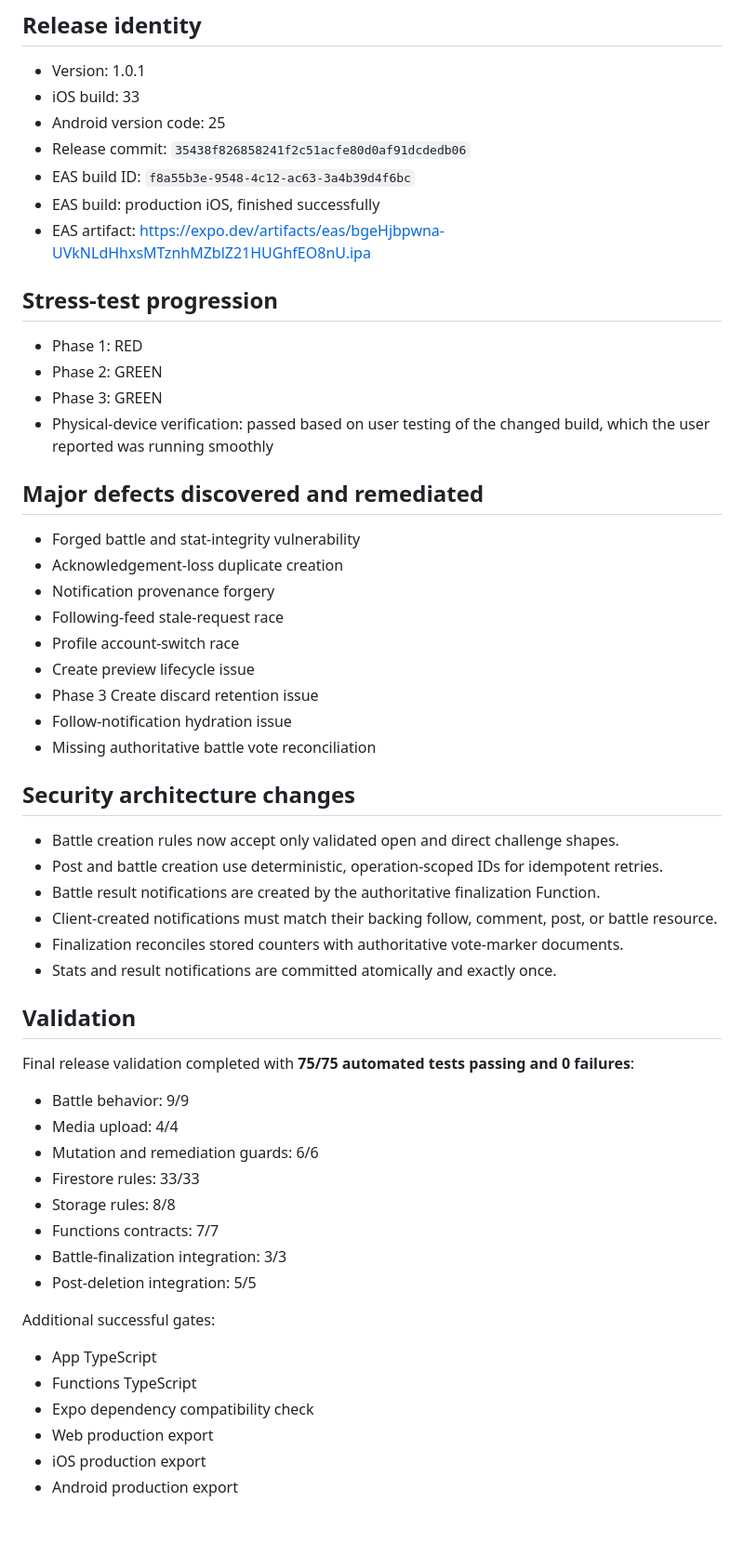
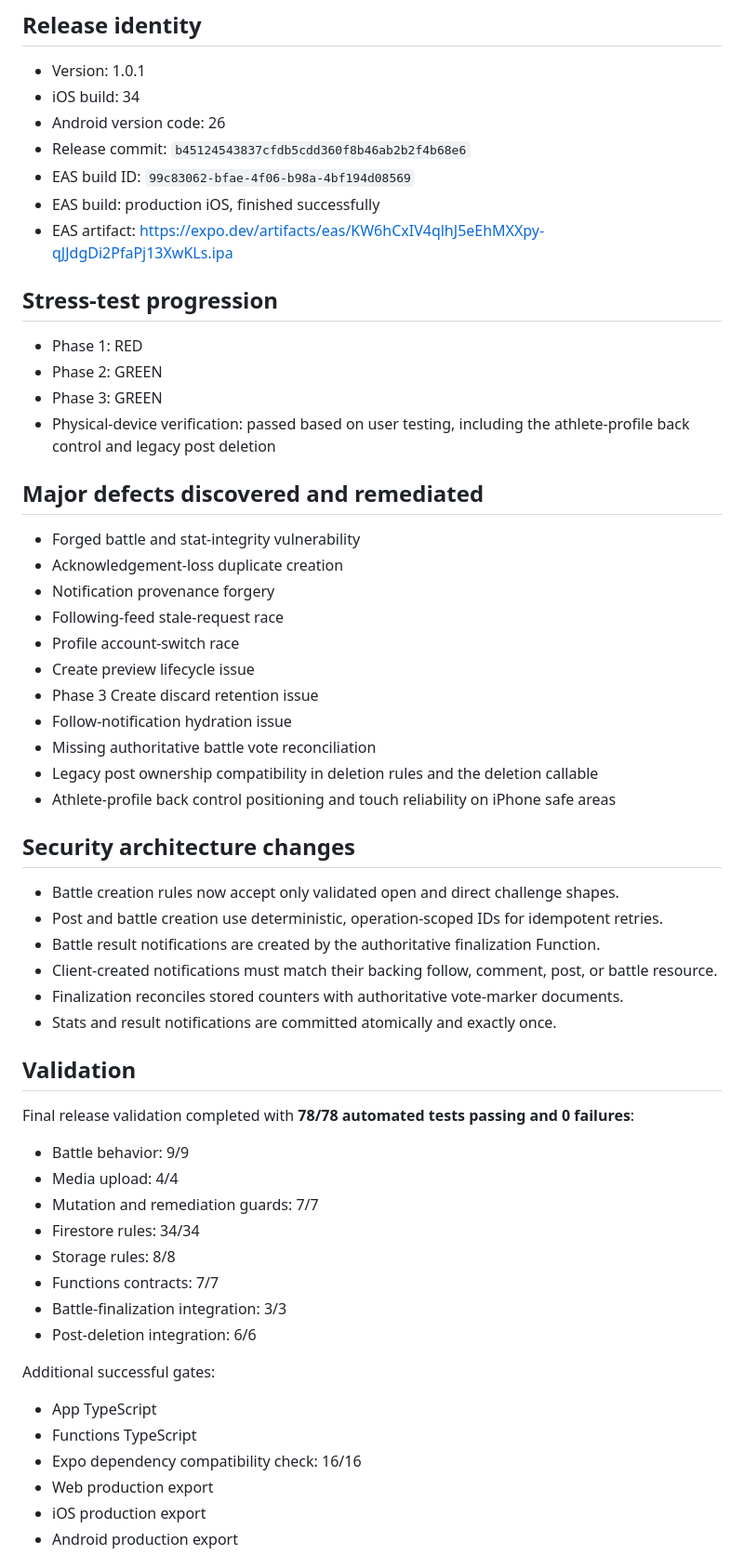
Before and after one commit to bruton89-hub/Momentum-MVP, a Markdown page: docs/MOMENTUM_RELEASE_STRESS_TEST_CHECKPOINT.md, the part around one of its changes. Shown at 93% size. Drawn GitHub-style; blank space fills up the shorter version.

Commit message:
docs: finalize Momentum 1.0.1 build 34 checkpoint

```diff
--- a/docs/MOMENTUM_RELEASE_STRESS_TEST_CHECKPOINT.md
+++ b/docs/MOMENTUM_RELEASE_STRESS_TEST_CHECKPOINT.md
@@ -3,19 +3,19 @@
 ## Release identity
 
 - Version: 1.0.1
-- iOS build: 33
-- Android version code: 25
-- Release commit: `35438f826858241f2c51acfe80d0af91dcdedb06`
-- EAS build ID: `f8a55b3e-9548-4c12-ac63-3a4b39d4f6bc`
+- iOS build: 34
+- Android version code: 26
+- Release commit: `b45124543837cfdb5cdd360f8b46ab2b2f4b68e6`
+- EAS build ID: `99c83062-bfae-4f06-b98a-4bf194d08569`
 - EAS build: production iOS, finished successfully
-- EAS artifact: https://expo.dev/artifacts/eas/bgeHjbpwna-UVkNLdHhxsMTznhMZblZ21HUGhfEO8nU.ipa
+- EAS artifact: https://expo.dev/artifacts/eas/KW6hCxIV4qlhJ5eEhMXXpy-qJJdgDi2PfaPj13XwKLs.ipa
 
 ## Stress-test progression
 
 - Phase 1: RED
 - Phase 2: GREEN
 - Phase 3: GREEN
-- Physical-device verification: passed based on user testing of the changed build, which the user reported was running smoothly
+- Physical-device verification: passed based on user testing, including the athlete-profile back control and legacy post deletion
 
 ## Major defects discovered and remediated
 
@@ -28,6 +28,8 @@
 - Phase 3 Create discard retention issue
 - Follow-notification hydration issue
 - Missing authoritative battle vote reconciliation
+- Legacy post ownership compatibility in deletion rules and the deletion callable
+- Athlete-profile back control positioning and touch reliability on iPhone safe areas
 
 ## Security architecture changes
 
@@ -40,22 +42,22 @@
 
 ## Validation
 
-Final release validation completed with **75/75 automated tests passing and 0 failures**:
+Final release validation completed with **78/78 automated tests passing and 0 failures**:
 
 - Battle behavior: 9/9
 - Media upload: 4/4
-- Mutation and remediation guards: 6/6
-- Firestore rules: 33/33
+- Mutation and remediation guards: 7/7
+- Firestore rules: 34/34
 - Storage rules: 8/8
 - Functions contracts: 7/7
 - Battle-finalization integration: 3/3
-- Post-deletion integration: 5/5
+- Post-deletion integration: 6/6
 
 Additional successful gates:
 
 - App TypeScript
 - Functions TypeScript
-- Expo dependency compatibility check
+- Expo dependency compatibility check: 16/16
 - Web production export
 - iOS production export
 - Android production export
```
Also changed, not shown: other parts of docs/MOMENTUM_RELEASE_STRESS_TEST_CHECKPOINT.md (+3 -4 lines).
